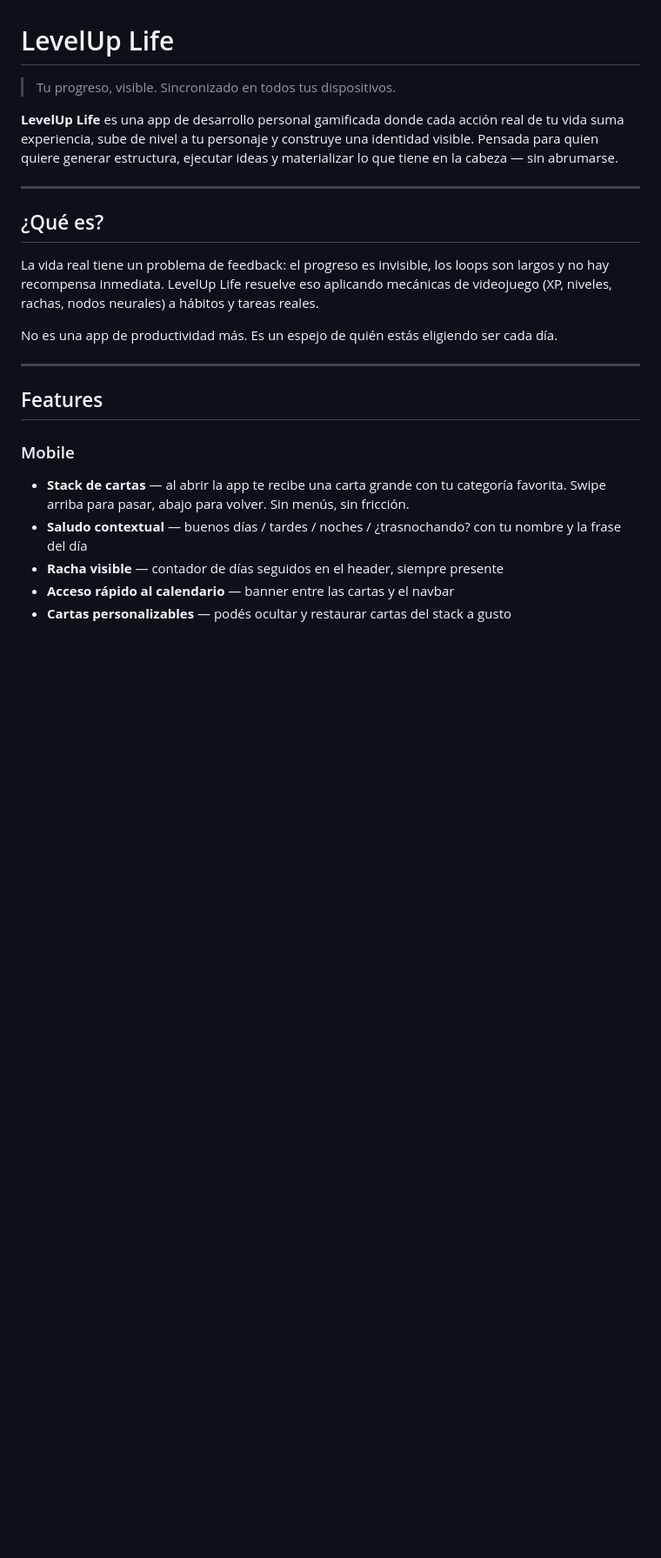
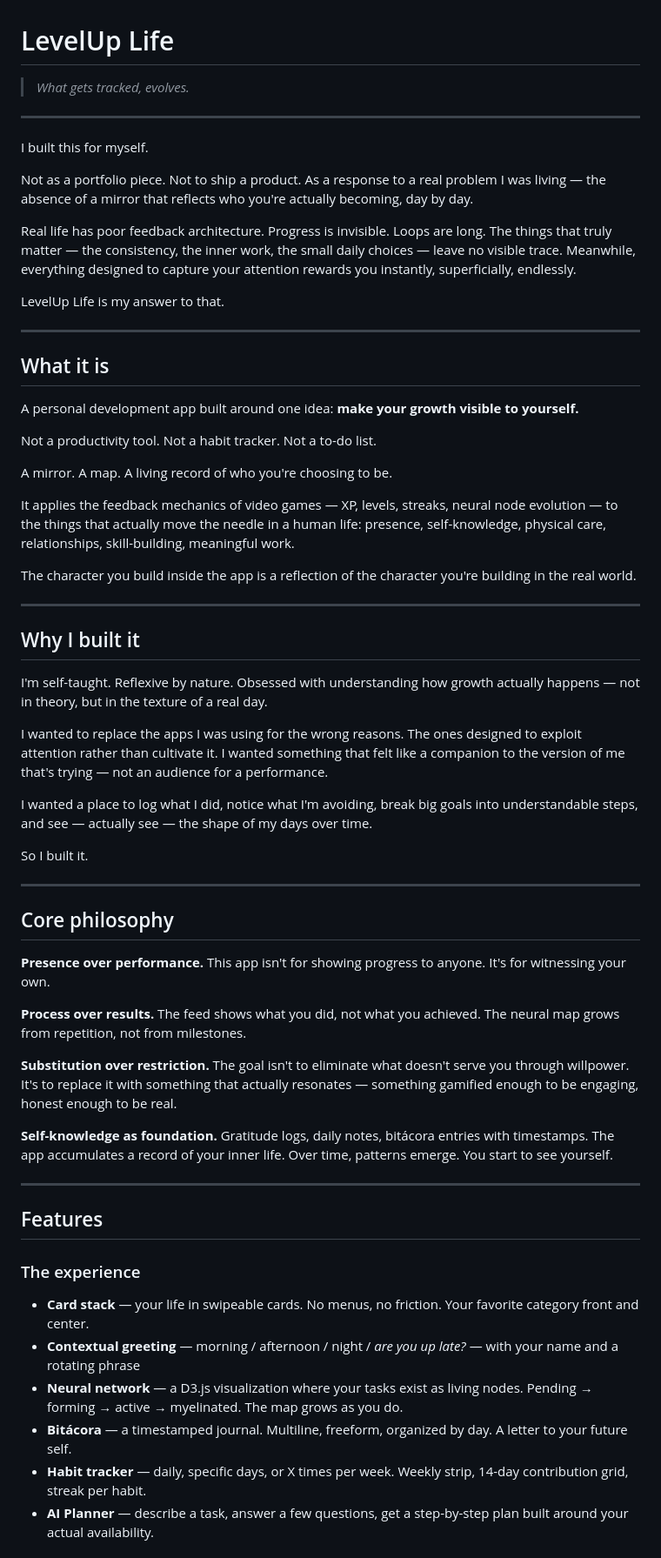
Before and after one commit to Mattityah/LevelUpLife, a Markdown page: README.md, the part around one of its changes. Shown at 87% size. GitHub-like rendering; blank space fills up the shorter version.

```diff
--- a/README.md
+++ b/README.md
@@ -1,25 +1,69 @@
 # LevelUp Life
 
-> Tu progreso, visible. Sincronizado en todos tus dispositivos.
-
-**LevelUp Life** es una app de desarrollo personal gamificada donde cada acción real de tu vida suma experiencia, sube de nivel a tu personaje y construye una identidad visible. Pensada para quien quiere generar estructura, ejecutar ideas y materializar lo que tiene en la cabeza — sin abrumarse.
+> *What gets tracked, evolves.*
 
 ---
 
-## ¿Qué es?
+I built this for myself.
 
-La vida real tiene un problema de feedback: el progreso es invisible, los loops son largos y no hay recompensa inmediata. LevelUp Life resuelve eso aplicando mecánicas de videojuego (XP, niveles, rachas, nodos neurales) a hábitos y tareas reales.
+Not as a portfolio piece. Not to ship a product.
+As a response to a real problem I was living — the absence of a mirror that reflects who you're actually becoming, day by day.
 
-No es una app de productividad más. Es un espejo de quién estás eligiendo ser cada día.
+Real life has poor feedback architecture. Progress is invisible. Loops are long. The things that truly matter — the consistency, the inner work, the small daily choices — leave no visible trace. Meanwhile, everything designed to capture your attention rewards you instantly, superficially, endlessly.
+
+LevelUp Life is my answer to that.
+
+---
+
+## What it is
+
+A personal development app built around one idea: **make your growth visible to yourself.**
+
+Not a productivity tool. Not a habit tracker. Not a to-do list.
+
+A mirror. A map. A living record of who you're choosing to be.
+
+It applies the feedback mechanics of video games — XP, levels, streaks, neural node evolution — to the things that actually move the needle in a human life: presence, self-knowledge, physical care, relationships, skill-building, meaningful work.
+
+The character you build inside the app is a reflection of the character you're building in the real world.
+
+---
+
+## Why I built it
+
+I'm self-taught. Reflexive by nature. Obsessed with understanding how growth actually happens — not in theory, but in the texture of a real day.
+
+I wanted to replace the apps I was using for the wrong reasons. The ones designed to exploit attention rather than cultivate it. I wanted something that felt like a companion to the version of me that's trying — not an audience for a performance.
+
+I wanted a place to log what I did, notice what I'm avoiding, break big goals into understandable steps, and see — actually see — the shape of my days over time.
+
+So I built it.
+
+---
+
+## Core philosophy
+
+**Presence over performance.**
+This app isn't for showing progress to anyone. It's for witnessing your own.
+
+**Process over results.**
+The feed shows what you did, not what you achieved. The neural map grows from repetition, not from milestones.
+
+**Substitution over restriction.**
+The goal isn't to eliminate what doesn't serve you through willpower. It's to replace it with something that actually resonates — something gamified enough to be engaging, honest enough to be real.
+
+**Self-knowledge as foundation.**
+Gratitude logs, daily notes, bitácora entries with timestamps. The app accumulates a record of your inner life. Over time, patterns emerge. You start to see yourself.
 
 ---
 
 ## Features
 
-### Mobile
-- **Stack de cartas** — al abrir la app te recibe una carta grande con tu categoría favorita. Swipe arriba para pasar, abajo para volver. Sin menús, sin fricción.
-- **Saludo contextual** — buenos días / tardes / noches / ¿trasnochando? con tu nombre y la frase del día
-- **Racha visible** — contador de días seguidos en el header, siempre presente
-- **Acceso rápido al calendario** — banner entre las cartas y el navbar
-- **Cartas personalizables** — podés ocultar y restaurar cartas del stack a gusto
+### The experience
+- **Card stack** — your life in swipeable cards. No menus, no friction. Your favorite category front and center.
+- **Contextual greeting** — morning / afternoon / night / *are you up late?* — with your name and a rotating phrase
+- **Neural network** — a D3.js visualization where your tasks exist as living nodes. Pending → forming → active → myelinated. The map grows as you do.
+- **Bitácora** — a timestamped journal. Multiline, freeform, organized by day. A letter to your future self.
+- **Habit tracker** — daily, specific days, or X times per week. Weekly strip, 14-day contribution grid, streak per habit.
+- **AI Planner** — describe a task, answer a few questions, get a step-by-step plan built around your actual availability.
 
```
Also changed, not shown: other parts of README.md (+25 -64 lines).
